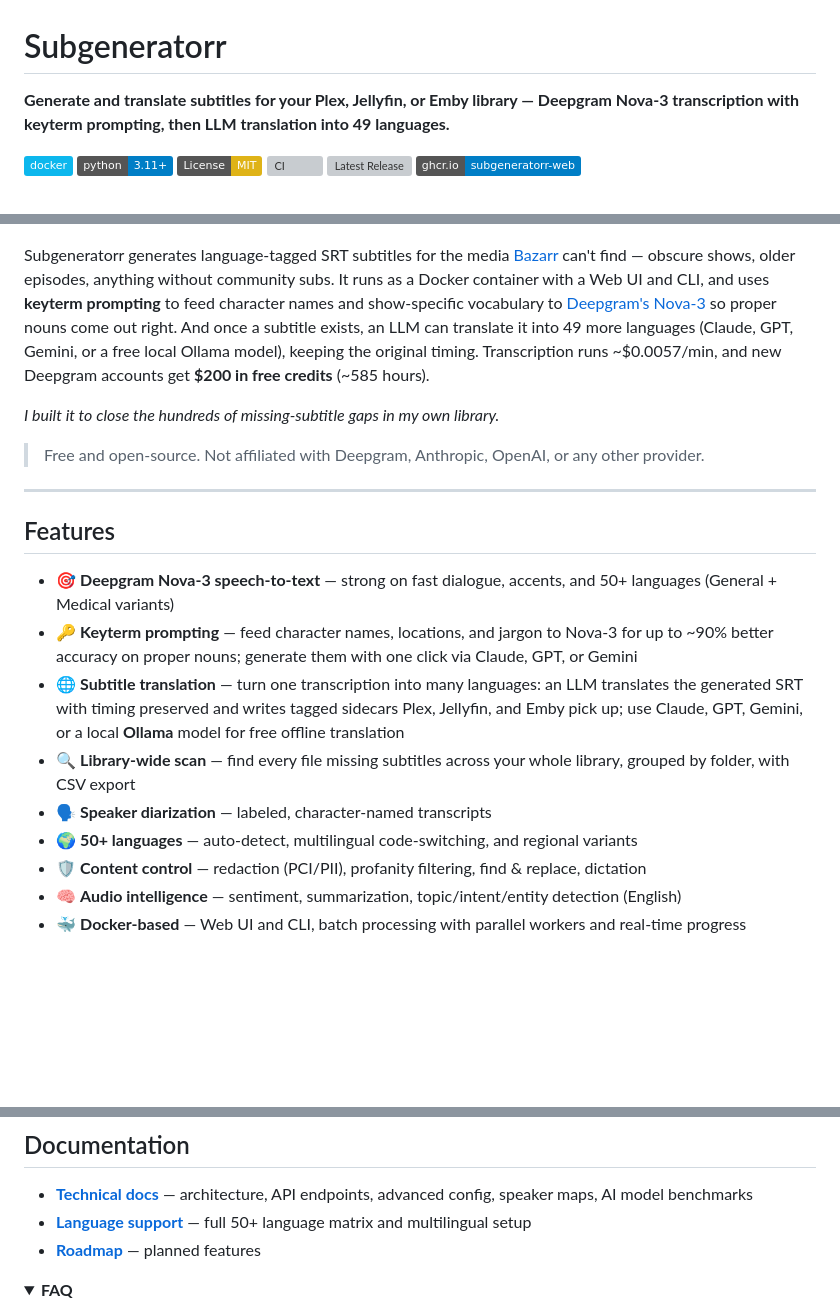
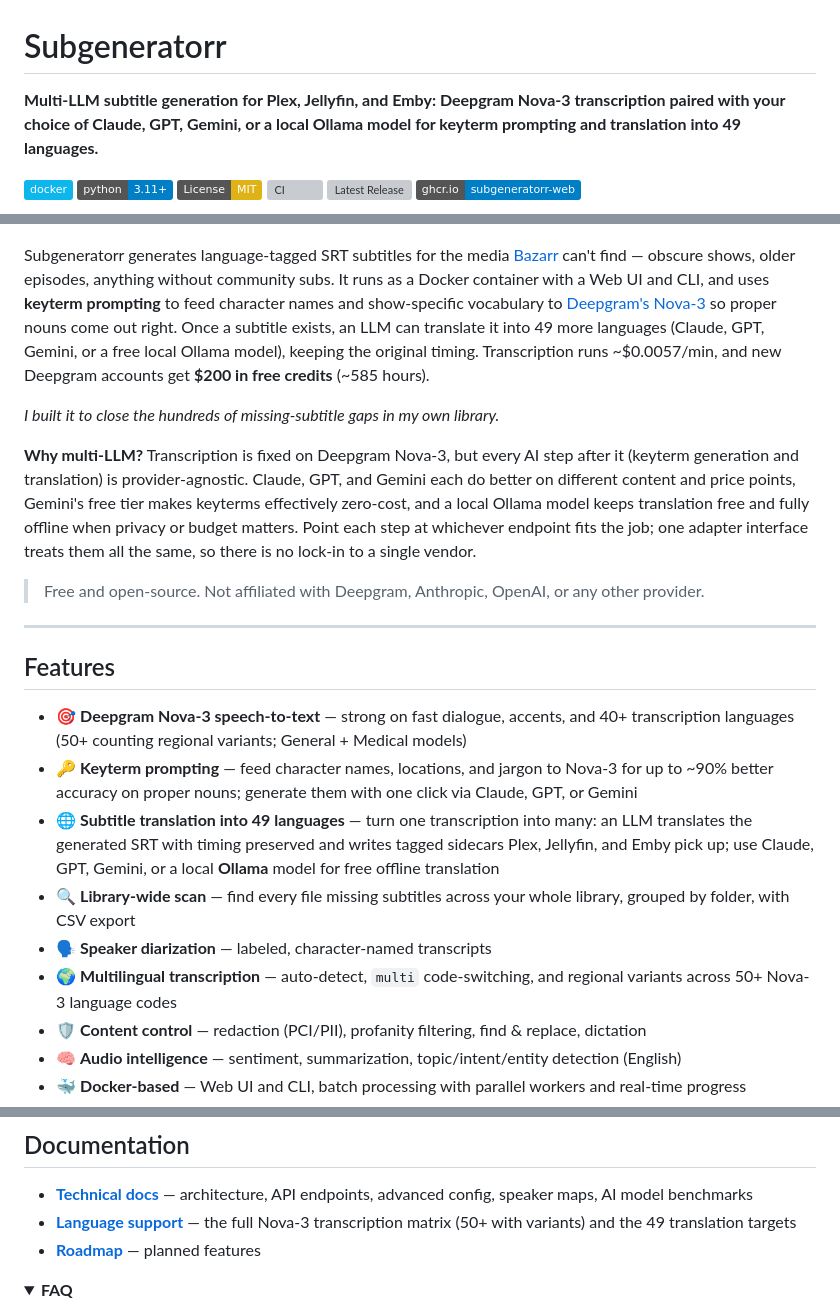
Before and after one commit to tylerbcrawford/subgeneratorr, a Markdown page: README.md, 3 parts joined by grey strips. GitHub-like rendering; folded sections open; badges without logos; blank space fills up the shorter version; grey boxes are pictures that could not be loaded.

Commit message:
Lead README with multi-LLM orchestration; disambiguate language figures
- Rewrite the hero tagline to lead with the multi-LLM design (Nova-3 plus
  Claude/GPT/Gemini/Ollama)
- Add a short 'Why multi-LLM?' design rationale paragraph
- Separate the two language figures throughout: Nova-3 transcribes 40+
  languages (50+ with variants); LLM translation targets 49 languages

```diff
--- a/README.md
+++ b/README.md
@@ -1,6 +1,6 @@
 # Subgeneratorr
 
-**Generate and translate subtitles for your Plex, Jellyfin, or Emby library — Deepgram Nova-3 transcription with keyterm prompting, then LLM translation into 49 languages.**
+**Multi-LLM subtitle generation for Plex, Jellyfin, and Emby: Deepgram Nova-3 transcription paired with your choice of Claude, GPT, Gemini, or a local Ollama model for keyterm prompting and translation into 49 languages.**
 
 [![Docker](https://img.shields.io/badge/docker-%230db7ed.svg?style=flat&logo=docker&logoColor=white)](https://www.docker.com/)
 [![Python](https://img.shields.io/badge/python-3.11+-blue.svg)](https://www.python.org/)
@@ -13,9 +13,11 @@
   <img src="docs/demo/preview.gif" width="820" alt="Subgeneratorr workflow: browse the library, scan for missing subtitles, generate keyterms, and transcribe with Deepgram Nova-3">
 </p>
 
-Subgeneratorr generates language-tagged SRT subtitles for the media [Bazarr](https://www.bazarr.media/) can't find — obscure shows, older episodes, anything without community subs. It runs as a Docker container with a Web UI and CLI, and uses **keyterm prompting** to feed character names and show-specific vocabulary to [Deepgram's Nova-3](https://deepgram.com/learn/nova-3-speech-to-ai) so proper nouns come out right. And once a subtitle exists, an LLM can translate it into 49 more languages (Claude, GPT, Gemini, or a free local Ollama model), keeping the original timing. Transcription runs ~$0.0057/min, and new Deepgram accounts get **$200 in free credits** (~585 hours).
+Subgeneratorr generates language-tagged SRT subtitles for the media [Bazarr](https://www.bazarr.media/) can't find — obscure shows, older episodes, anything without community subs. It runs as a Docker container with a Web UI and CLI, and uses **keyterm prompting** to feed character names and show-specific vocabulary to [Deepgram's Nova-3](https://deepgram.com/learn/nova-3-speech-to-ai) so proper nouns come out right. Once a subtitle exists, an LLM can translate it into 49 more languages (Claude, GPT, Gemini, or a free local Ollama model), keeping the original timing. Transcription runs ~$0.0057/min, and new Deepgram accounts get **$200 in free credits** (~585 hours).
 
 *I built it to close the hundreds of missing-subtitle gaps in my own library.*
+
+**Why multi-LLM?** Transcription is fixed on Deepgram Nova-3, but every AI step after it (keyterm generation and translation) is provider-agnostic. Claude, GPT, and Gemini each do better on different content and price points, Gemini's free tier makes keyterms effectively zero-cost, and a local Ollama model keeps translation free and fully offline when privacy or budget matters. Point each step at whichever endpoint fits the job; one adapter interface treats them all the same, so there is no lock-in to a single vendor.
 
 > Free and open-source. Not affiliated with Deepgram, Anthropic, OpenAI, or any other provider.
 
@@ -23,12 +25,12 @@ Subgeneratorr generates language-tagged SRT subtitles for the media [Bazarr](htt
 
 ## Features
 
-- 🎯 **Deepgram Nova-3 speech-to-text** — strong on fast dialogue, accents, and 50+ languages (General + Medical variants)
+- 🎯 **Deepgram Nova-3 speech-to-text** — strong on fast dialogue, accents, and 40+ transcription languages (50+ counting regional variants; General + Medical models)
 - 🔑 **Keyterm prompting** — feed character names, locations, and jargon to Nova-3 for up to ~90% better accuracy on proper nouns; generate them with one click via Claude, GPT, or Gemini
-- 🌐 **Subtitle translation** — turn one transcription into many languages: an LLM translates the generated SRT with timing preserved and writes tagged sidecars Plex, Jellyfin, and Emby pick up; use Claude, GPT, Gemini, or a local **Ollama** model for free offline translation
+- 🌐 **Subtitle translation into 49 languages** — turn one transcription into many: an LLM translates the generated SRT with timing preserved and writes tagged sidecars Plex, Jellyfin, and Emby pick up; use Claude, GPT, Gemini, or a local **Ollama** model for free offline translation
 - 🔍 **Library-wide scan** — find every file missing subtitles across your whole library, grouped by folder, with CSV export
 - 🗣️ **Speaker diarization** — labeled, character-named transcripts
-- 🌍 **50+ languages** — auto-detect, multilingual code-switching, and regional variants
+- 🌍 **Multilingual transcription** — auto-detect, `multi` code-switching, and regional variants across 50+ Nova-3 language codes
 - 🛡️ **Content control** — redaction (PCI/PII), profanity filtering, find & replace, dictation
 - 🧠 **Audio intelligence** — sentiment, summarization, topic/intent/entity detection (English)
 - 🐳 **Docker-based** — Web UI and CLI, batch processing with parallel workers and real-time progress
@@ -156,7 +158,7 @@ New Deepgram accounts get **$200 in free credits** — roughly 35,000 minutes (~
 ## Documentation
 
 - **[Technical docs](docs/technical.md)** — architecture, API endpoints, advanced config, speaker maps, AI model benchmarks
-- **[Language support](docs/languages.md)** — full 50+ language matrix and multilingual setup
+- **[Language support](docs/languages.md)** — the full Nova-3 transcription matrix (50+ with variants) and the 49 translation targets
 - **[Roadmap](docs/roadmap.md)** — planned features
 
 <details>
```
Also changed, not shown: other parts of README.md (+1 -1 lines).
